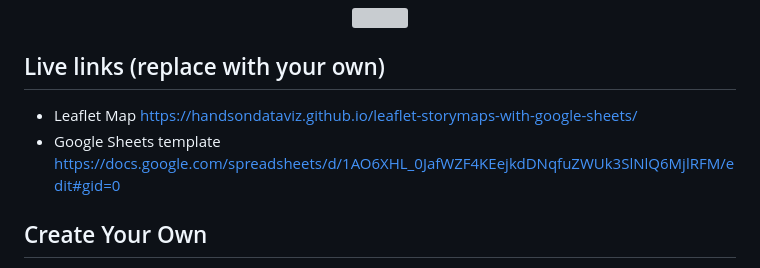
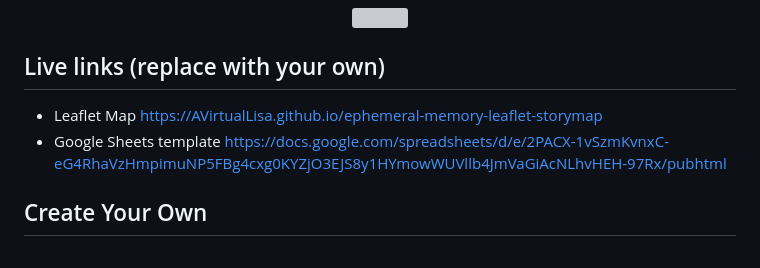
Before and after one commit to AVirtualLisa/ephemeral-memory-leaflet-storymap, a Markdown page: README.md, the part around the change. Rendered like a GitHub page; grey boxes are pictures that could not be loaded.

Commit message:
Update README.md
Updated to direct code to my GitHUB page and Google spreadsheet.

```diff
--- a/README.md
+++ b/README.md
@@ -7,8 +7,8 @@ Supports images, audio and video embeddings, and Leaflet TileLayer/geojson overl
 </p>
 
 ## Live links (replace with your own)
-- Leaflet Map https://handsondataviz.github.io/leaflet-storymaps-with-google-sheets/
-- Google Sheets template https://docs.google.com/spreadsheets/d/1AO6XHL_0JafWZF4KEejkdDNqfuZWUk3SlNlQ6MjlRFM/edit#gid=0
+- Leaflet Map https://AVirtualLisa.github.io/ephemeral-memory-leaflet-storymap
+- Google Sheets template https://docs.google.com/spreadsheets/d/e/2PACX-1vSzmKvnxC-eG4RhaVzHmpimuNP5FBg4cxg0KYZjO3EJS8y1HYmowWUVllb4JmVaGiAcNLhvHEH-97Rx/pubhtml
 
 ## Create Your Own
 - See step-by-step tutorial in *Hands-On Data Visualization* https://HandsOnDataViz.org/leaflet-storymaps-with-google-sheets.html
```
